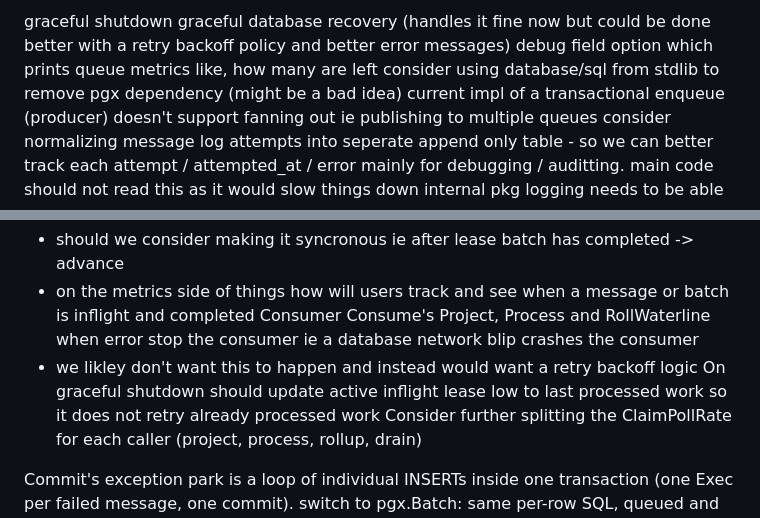
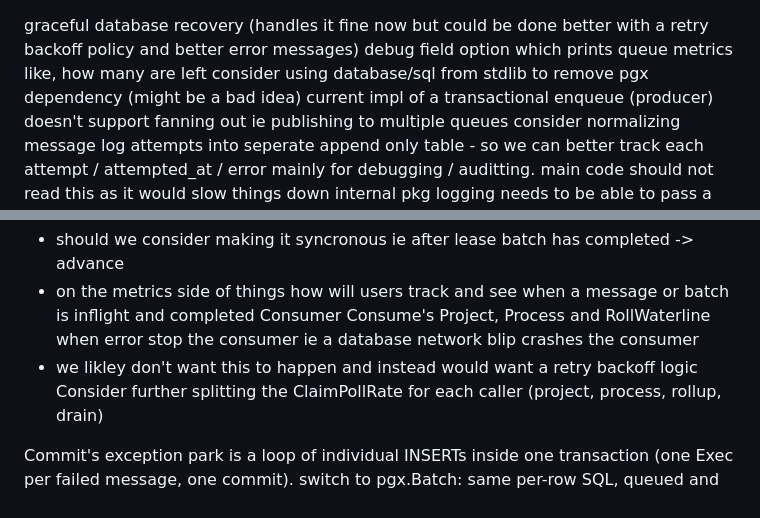
Before and after one commit to agentstax/vulkan, a Markdown page: TODO.md, 2 parts joined by grey strips. GitHub-like rendering.

```diff
--- a/TODO.md
+++ b/TODO.md
@@ -1,4 +1,3 @@
-graceful shutdown
 graceful database recovery (handles it fine now but could be done better with a retry backoff policy and better error messages)
 debug field option which prints queue metrics like, how many are left
 consider using database/sql from stdlib to remove pgx dependency (might be a bad idea)
@@ -13,7 +12,6 @@ Reconsider the lazy rollup (AdvanceWaterline)
   - on the metrics side of things how will users track and see when a message or batch is inflight and completed
 Consumer Consume's Project, Process and RollWaterline when error stop the consumer ie a database network blip crashes the consumer
   - we likley don't want this to happen and instead would want a retry backoff logic
-On graceful shutdown should update active inflight lease low to last processed work so it does not retry already processed work
 Consider further splitting the ClaimPollRate for each caller (project, process, rollup, drain)
 
 Commit's exception park is a loop of individual INSERTs inside one transaction (one Exec per failed message, one commit). switch to pgx.Batch: same per-row SQL, queued and sent together instead of one round-trip per row. deferred on purpose -- exceptions are the sparse/rare path by design, so the round-trip cost is unlikely to matter, and a plain loop is the simplest code to read while the exception-drain machinery around it is still being built. revisit once that's stable, since it's a small change (swap Exec-in-a-loop for Batch/SendBatch) that shouldn't touch the surrounding logic.
```
Also changed, not shown: LEARNING_PLAN.md (+36 -18 lines).
